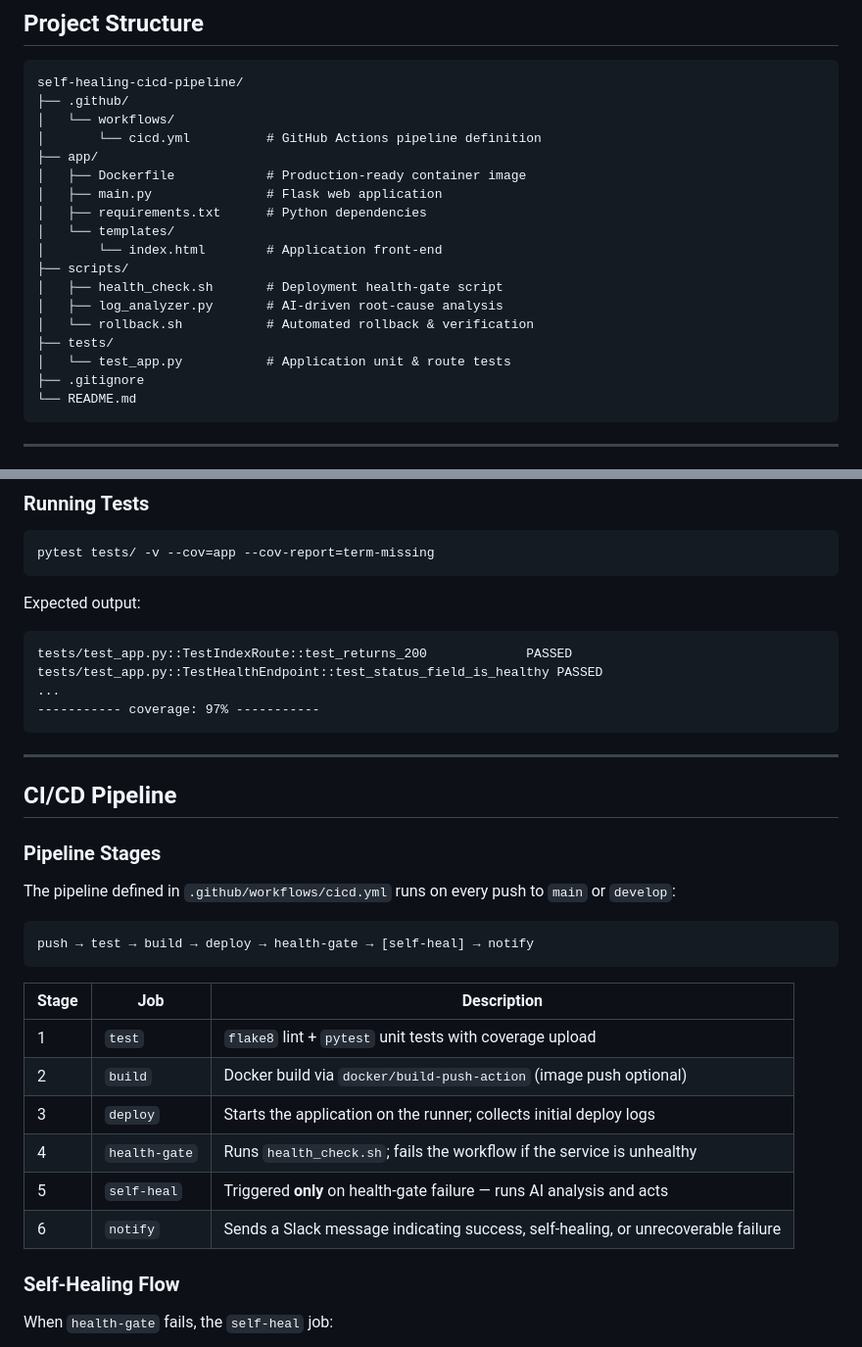
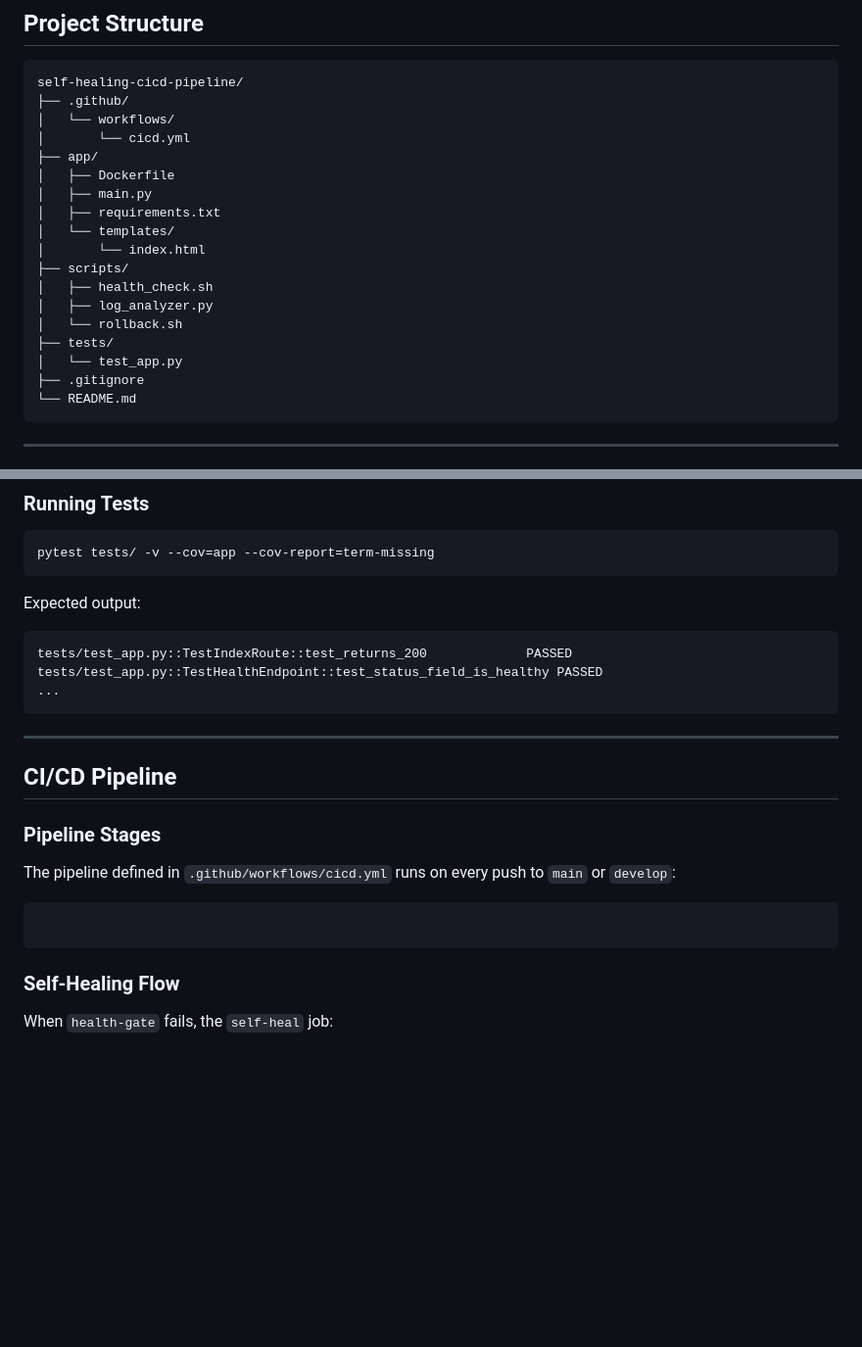
Before and after one commit to Yaseenkhan7/self-healing-cicd-pipeline, a Markdown page: README.md, 2 parts joined by grey strips. Shown at 98% size. Rendered like a GitHub page; blank space fills up the shorter version.

````diff
--- a/README.md
+++ b/README.md
@@ -43,19 +43,19 @@ The whole lifecycle — from a code push to automated recovery — runs inside G
 self-healing-cicd-pipeline/
 ├── .github/
 │   └── workflows/
-│       └── cicd.yml          # GitHub Actions pipeline definition
+│       └── cicd.yml
 ├── app/
-│   ├── Dockerfile            # Production-ready container image
-│   ├── main.py               # Flask web application
-│   ├── requirements.txt      # Python dependencies
+│   ├── Dockerfile
+│   ├── main.py
+│   ├── requirements.txt
 │   └── templates/
-│       └── index.html        # Application front-end
+│       └── index.html
 ├── scripts/
-│   ├── health_check.sh       # Deployment health-gate script
-│   ├── log_analyzer.py       # AI-driven root-cause analysis
-│   └── rollback.sh           # Automated rollback & verification
+│   ├── health_check.sh
+│   ├── log_analyzer.py
+│   └── rollback.sh
 ├── tests/
-│   └── test_app.py           # Application unit & route tests
+│   └── test_app.py
 ├── .gitignore
 └── README.md
 ```
@@ -122,7 +113,6 @@ Expected output:
 tests/test_app.py::TestIndexRoute::test_returns_200             PASSED
 tests/test_app.py::TestHealthEndpoint::test_status_field_is_healthy PASSED
 ...
------------ coverage: 97% -----------
 ```
 
 ---
@@ -134,18 +124,7 @@ tests/test_app.py::TestHealthEndpoint::test_status_field_is_healthy PASSED
 The pipeline defined in `.github/workflows/cicd.yml` runs on every push to `main` or `develop`:
 
 ```
-push → test → build → deploy → health-gate → [self-heal] → notify
 ```
-
-| Stage | Job | Description |
-|---|---|---|
-| 1 | `test` | `flake8` lint + `pytest` unit tests with coverage upload |
-| 2 | `build` | Docker build via `docker/build-push-action` (image push optional) |
-| 3 | `deploy` | Starts the application on the runner; collects initial deploy logs |
-| 4 | `health-gate` | Runs `health_check.sh`; fails the workflow if the service is unhealthy |
-| 5 | `self-heal` | Triggered **only** on health-gate failure — runs AI analysis and acts |
-| 6 | `notify` | Sends a Slack message indicating success, self-healing, or unrecoverable failure |
-
 ### Self-Healing Flow
 
 When `health-gate` fails, the `self-heal` job:
````
Also changed, not shown: other parts of README.md (+0 -9 lines).
